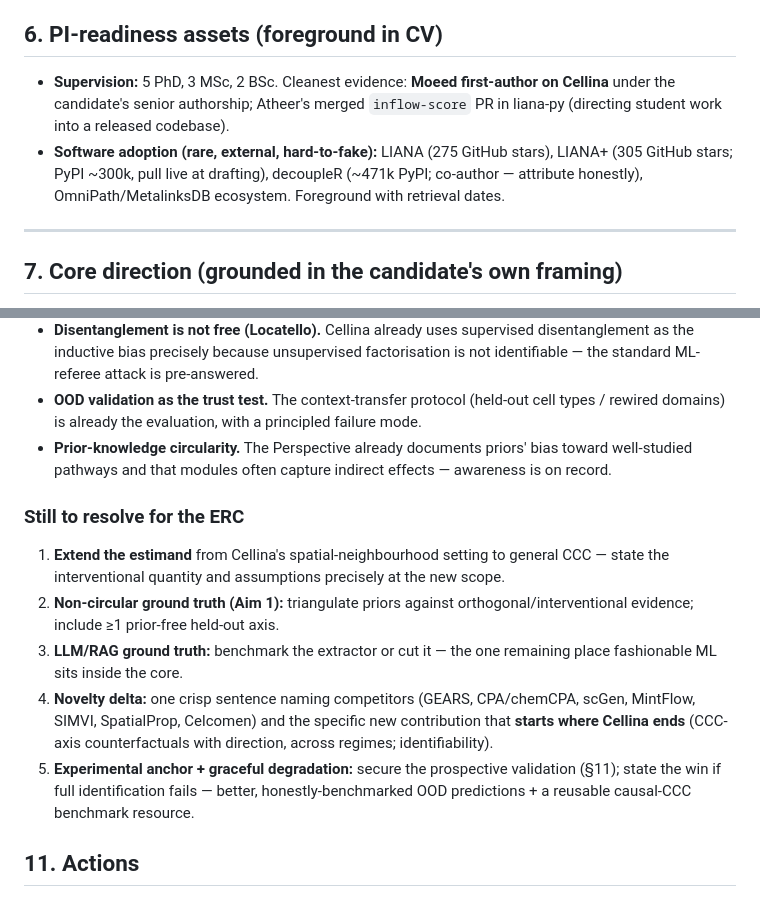
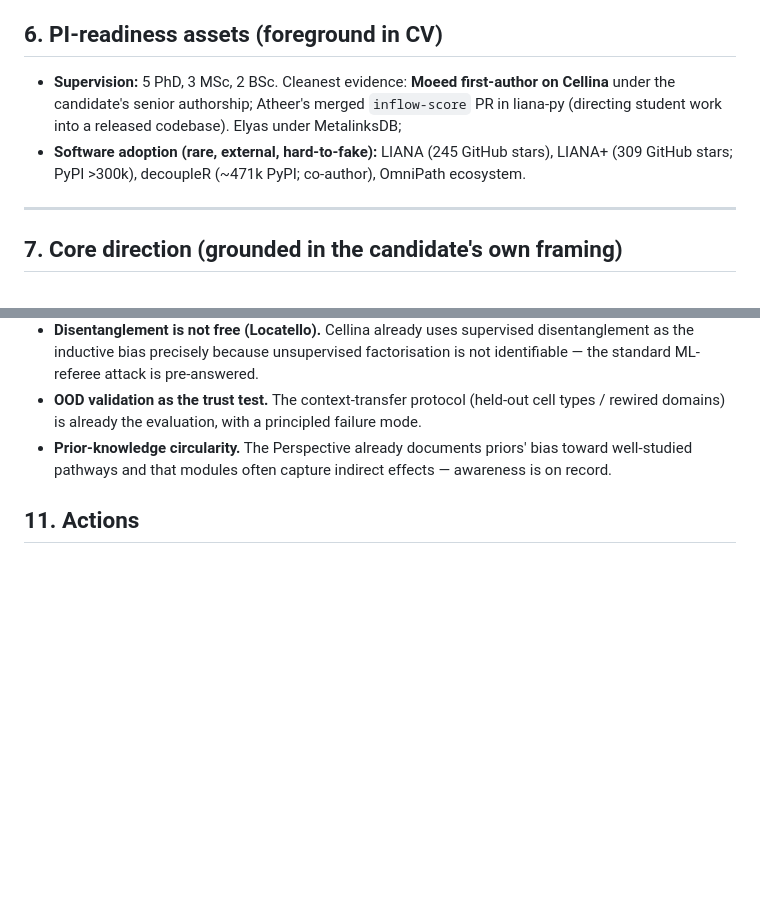
Before and after one commit to dbdimitrov/erc_stg, a Markdown page: dossier.md, 2 parts joined by grey strips. GitHub-like rendering; blank space fills up the shorter version.

Commit message:
update dossier

```diff
--- a/dossier.md
+++ b/dossier.md
@@ -60,8 +60,8 @@ Total citations **3,777**; **h-index 13**, **i10-index 16**. Trajectory 76 (2022
 
 ## 6. PI-readiness assets (foreground in CV)
 
-- **Supervision:** 5 PhD, 3 MSc, 2 BSc. Cleanest evidence: **Moeed first-author on Cellina** under the candidate's senior authorship; Atheer's merged `inflow-score` PR in liana-py (directing student work into a released codebase).
-- **Software adoption (rare, external, hard-to-fake):** LIANA (275 GitHub stars), LIANA+ (305 GitHub stars; PyPI ~300k, pull live at drafting), decoupleR (~471k PyPI; co-author — attribute honestly), OmniPath/MetalinksDB ecosystem. Foreground with retrieval dates.
+- **Supervision:** 5 PhD, 3 MSc, 2 BSc. Cleanest evidence: **Moeed first-author on Cellina** under the candidate's senior authorship; Atheer's merged `inflow-score` PR in liana-py (directing student work into a released codebase). Elyas under MetalinksDB;
+- **Software adoption (rare, external, hard-to-fake):** LIANA (245 GitHub stars), LIANA+ (309 GitHub stars; PyPI >300k), decoupleR (~471k PyPI; co-author), OmniPath ecosystem.
 
 ---
 
@@ -95,14 +95,6 @@ The trust argument answers the reception risk the Perspective itself documents
 - **OOD validation as the trust test.** The context-transfer protocol (held-out cell types / rewired domains) is already the evaluation, with a principled failure mode.
 - **Prior-knowledge circularity.** The Perspective already documents priors' bias toward well-studied pathways and that modules often capture indirect effects — awareness is on record.
 
-### Still to resolve for the ERC
-
-1. **Extend the estimand** from Cellina's spatial-neighbourhood setting to general CCC — state the interventional quantity and assumptions precisely at the new scope.
-2. **Non-circular ground truth (Aim 1):** triangulate priors against orthogonal/interventional evidence; include ≥1 prior-free held-out axis.
-3. **LLM/RAG ground truth:** benchmark the extractor or cut it — the one remaining place fashionable ML sits inside the core.
-4. **Novelty delta:** one crisp sentence naming competitors (GEARS, CPA/chemCPA, scGen, MintFlow, SIMVI, SpatialProp, Celcomen) and the specific new contribution that **starts where Cellina ends** (CCC-axis counterfactuals with direction, across regimes; identifiability).
-5. **Experimental anchor + graceful degradation:** secure the prospective validation (§11); state the win if full identification fails — better, honestly-benchmarked OOD predictions + a reusable causal-CCC benchmark resource.
-
 ## 11. Actions
 
 1. **[HIGH] Prospective validation collaborator (Aim 3).** Choose on *system-fit*. A fitting system has: (i) multiple interacting cell types in a tissue/niche/organoid context (not single-cell-intrinsic biology); (ii) a perturbation handle (genetic, chemical, or spatial/neighbourhood); (iii) a single-cell or spatial readout; (iv) conditions/contexts that can be held out for OOD testing. Candidate shapes: self-organising organoids, tumour microenvironment, immune/inflammatory niches. Even a support letter flips the causal aim from computational-only to experimentally anchored; decide before B1: work package vs. letter.
```
Also changed, not shown: previouswork.md (+2 -2 lines).
